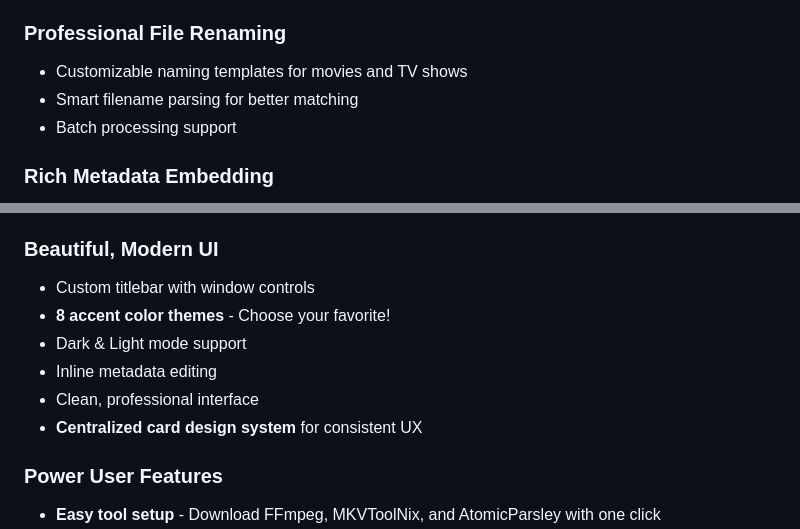
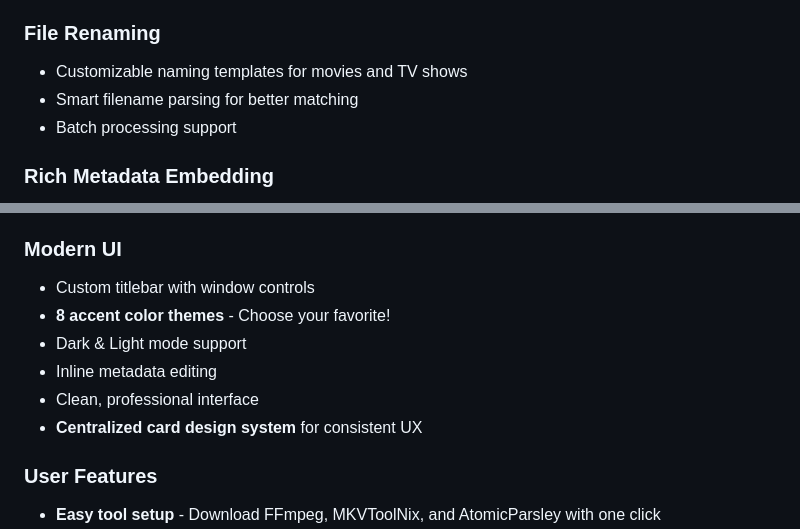
Before and after one commit to Schadenfreund/MyMeta, a Markdown page: README.md, 2 parts joined by grey strips. Drawn GitHub-style.

Commit message:
Update README for feature descriptions and formatting

```diff
--- a/README.md
+++ b/README.md
@@ -20,7 +22,7 @@ MyMeta is a user-friendly desktop application for automatically fetching, editin
 - Automatic title, year, genre, cast, director, and rating extraction
 - High-quality cover art download and embedding
 
-### **Professional File Renaming**
+### **File Renaming**
 - Customizable naming templates for movies and TV shows
 - Smart filename parsing for better matching
 - Batch processing support
@@ -33,7 +35,7 @@ MyMeta is a user-friendly desktop application for automatically fetching, editin
   - **Cover art** (MP4 & MKV)
 - All metadata embedded directly into video files
 
-### **Beautiful, Modern UI**
+### **Modern UI**
 - Custom titlebar with window controls
 - **8 accent color themes** - Choose your favorite!
 - Dark & Light mode support
@@ -41,5 +43,5 @@ MyMeta is a user-friendly desktop application for automatically fetching, editin
 - Clean, professional interface
 - **Centralized card design system** for consistent UX
 
-### **Power User Features**
+### **User Features**
 - **Easy tool setup** - Download FFmpeg, MKVToolNix, and AtomicParsley with one click
```
Also changed, not shown: other parts of README.md (+6 -0 lines).
